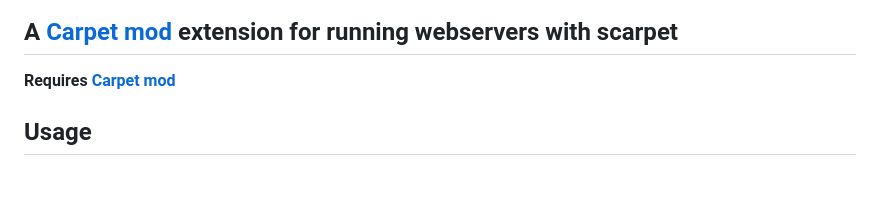
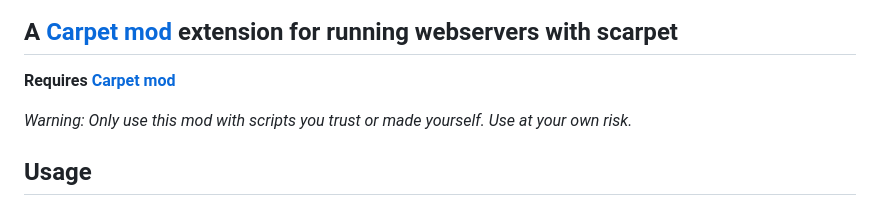
Before and after one commit to replaceitem/scarpet-webserver, a Markdown page: README.md, the part around the change. GitHub-like rendering; blank space fills up the shorter version.

Commit message:
Added disclaimer

```diff
--- a/README.md
+++ b/README.md
@@ -8,6 +8,8 @@
 ## A [Carpet mod](https://modrinth.com/mod/carpet) extension for running webservers with scarpet
 
 **Requires [Carpet mod](https://modrinth.com/mod/carpet)**
+
+*Warning: Only use this mod with scripts you trust or made yourself. Use at your own risk.*
 
 ## Usage
 
```
